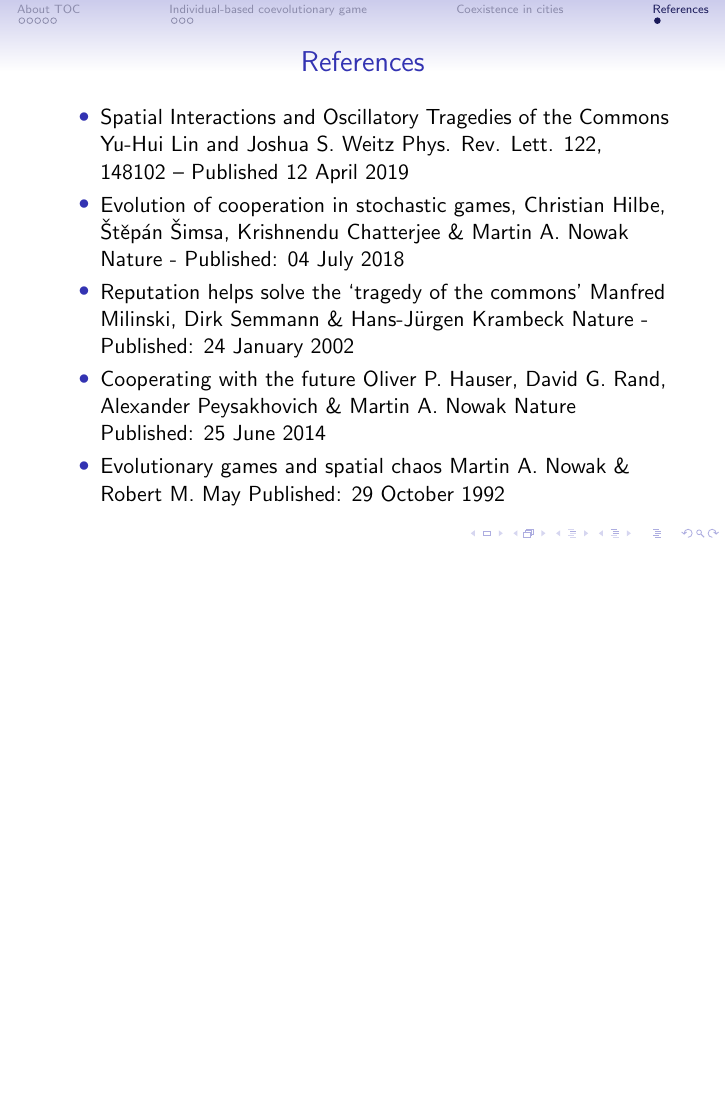
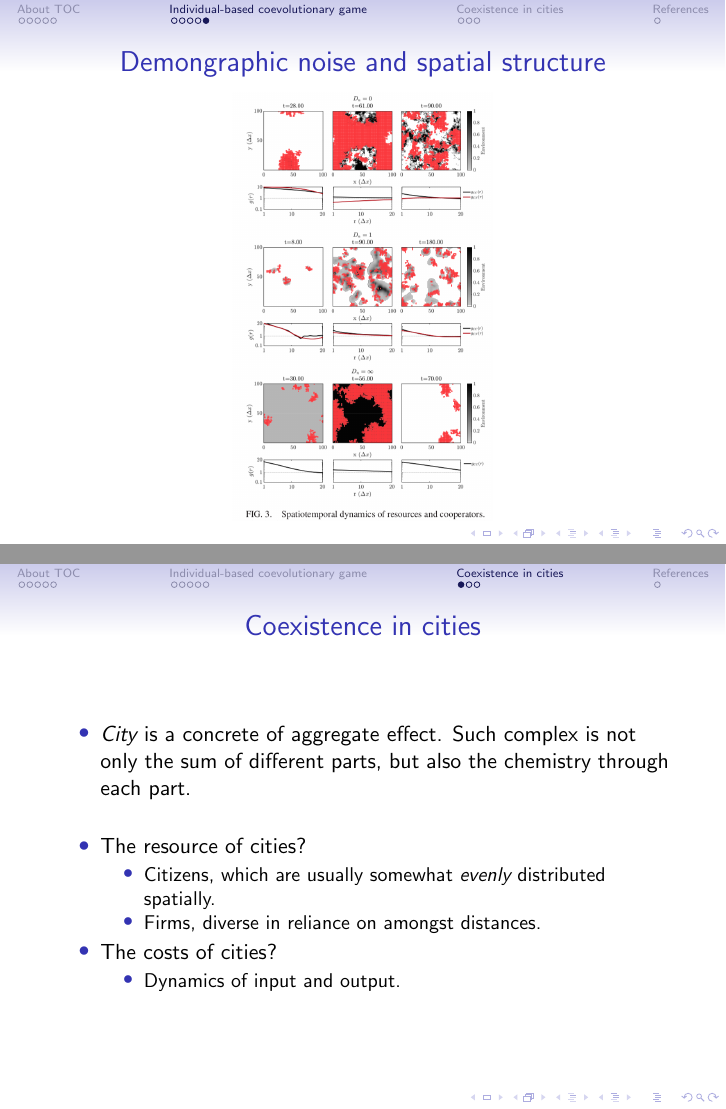
Before and after one commit to GXIU/Slides, LaTeX slides (Presentations/TOC/TOC.tex): page 11 of 11 before the commit and pages 12 and 13 of 16 after it, the two joined at a grey line, the shorter picture padded with empty space. Compiled offline with pdfLaTeX.

Commit message:
写完了TOC的ppt

```diff
--- a/Presentations/TOC/TOC.tex
+++ b/Presentations/TOC/TOC.tex
@@ -112,5 +124,25 @@
 
+\begin{frame}{Demongraphic noise and spatial structure}
+    \begin{figure}
+        \centering
+        \includegraphics[height = 0.7\linewidth]{D_n.png}
+    \end{figure}
 \end{frame}
 
 \section{Coexistence in cities}
 
+\begin{frame}{Coexistence in cities}
+    \begin{itemize}
+        \item \emph{City} is a concrete of aggregate effect. Such complex is not only the sum of different parts, but also the chemistry through each part.
+        \vspace{0.5cm}
+        \item The resource of cities?
+        \begin{itemize}
+            \item Citizens, which are usually somewhat \emph{evenly} distributed spatially.
+            \item Firms, diverse in reliance on amongst distances.
+        \end{itemize}
+        \item The costs of cities?
+        \begin{itemize}
+            \item Dynamics of input and output.
+        \end{itemize}
+    \end{itemize}
+\end{frame}
```
Also changed, not shown: Presentations/TOC/Coevolutionary.png (added), Presentations/TOC/D_n.png (added), Presentations/TOC/TOC.pdf, Presentations/TOC/phase.png (added), Presentations/TOC/TOC.tex (31 more changed lines), 2 other files.
